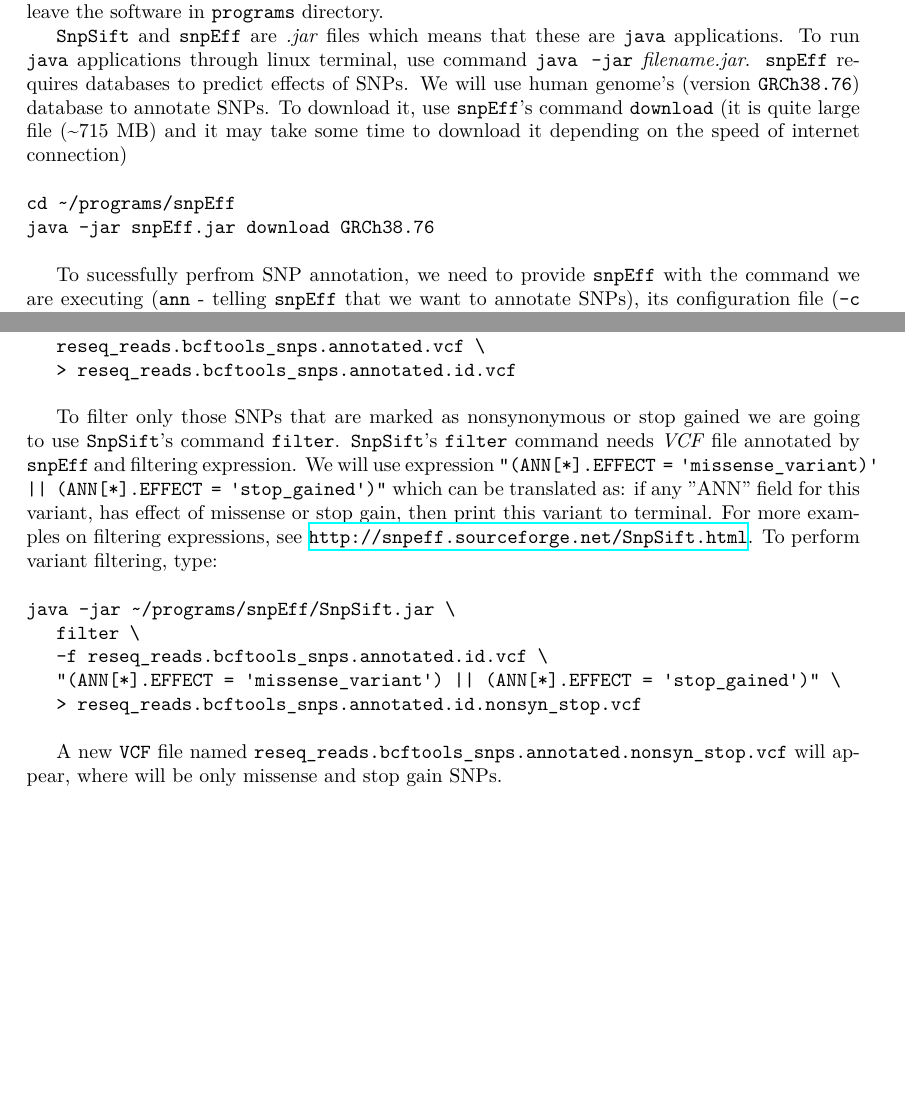
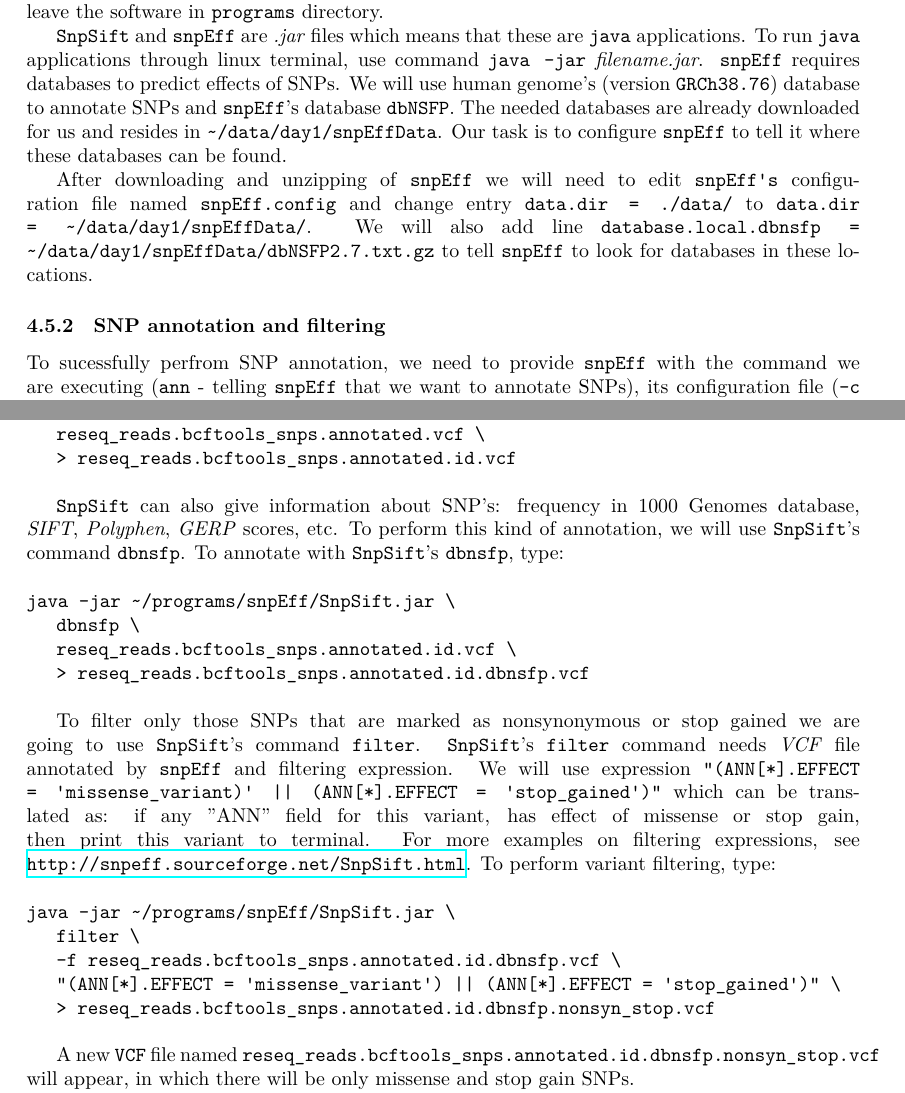
Before and after one commit to Ivarz/NGS_kursiem, a LaTeX document (lekc/uzskate/uzskate.tex, which reads lekc/uzskate/snp_calling/snpeff.tex): two parts of pages 13 and 14 of 18 before the commit and two parts of pages 13 and 14 of 19 after it, joined at a grey line, cut so that both start at the same text, the shorter picture padded with empty space. The pictures show the PDF file lekc/uzskate/uzskate.pdf that the author committed with the source.

Commit message:
added extract fields

```diff
--- a/lekc/uzskate/snp_calling/snpeff.tex
+++ b/lekc/uzskate/snp_calling/snpeff.tex
@@ -18,21 +19,28 @@ and we can leave the software in \texttt{\progDir} directory.
 these are \texttt{java} applications. To run \texttt{java} applications through linux terminal,
 use command \texttt{java -jar} \textit{filename.jar}.
 \texttt{snpEff} requires databases to predict effects of SNPs.
-We will use human genome's (version \texttt{GRCh38.76}) database to annotate SNPs.
-To download it, use \texttt{snpEff}'s command \texttt{download} (it is quite large file (\textasciitilde 715~MB) and it may take some
-time to download it depending on the speed of internet connection)\\~\\
-%The needed database is already downloaded for us and resides in
-%\texttt{\textasciitilde/\dataDir/\snpEffData}. Our task is to
-%configure \texttt{snpEff} to tell it where this database can be found.
-%After downloading and unzipping of \texttt{snpEff} we will need to
-%edit \texttt{snpEff's} configuration file named \texttt{snpEff.config}
-%and change entry \texttt{data.dir = ./data/} to \texttt{data.dir = \textasciitilde/\dataDir/\snpEffData/}
+We will use human genome's (version \texttt{GRCh38.76}) database to annotate SNPs
+and \texttt{snpEff}'s database \texttt{dbNSFP}.
+The needed databases are already downloaded for us and resides in
+\texttt{\textasciitilde/\dataDir/\snpEffData}. Our task is to
+configure \texttt{snpEff} to tell it where these databases can be found.
+
+After downloading and unzipping of \texttt{snpEff} we will need to
+edit \texttt{snpEff's} configuration file named \texttt{snpEff.config}
+and change entry \texttt{data.dir = ./data/} to \texttt{data.dir = \textasciitilde/\dataDir/\snpEffData/}.
+We will also add line \texttt{database.local.dbnsfp = \textasciitilde/\dataDir/snpEffData/dbNSFP2.7.txt.gz} to
+tell \texttt{snpEff} to look for databases in these locations.
+
+%In case you don't have these databases,
+%download them, using \texttt{snpEff}'s command \texttt{download} (it is quite large file (\textasciitilde 715~MB) and it may take some
+%time to download it depending on the speed of internet connection)\\~\\
 %In linux terminal type:\\~\\
-\texttt{cd \textasciitilde/\progDir/snpEff}\\
-\texttt{java -jar snpEff.jar download GRCh38.76}\\
+%\texttt{cd \textasciitilde/\progDir/snpEff}\\
+%\texttt{java -jar snpEff.jar download GRCh38.76}\\
 %\texttt{nano snpEff.config}
 
 %TODO aprakstīt abas komandas
+\subsubsection{SNP annotation and filtering}
 To sucessfully perfrom SNP
 annotation, we need to provide \texttt{snpEff} with the command we are executing
 (\texttt{ann} - telling \texttt{snpEff} that we want to annotate SNPs), its configuration file (\texttt{-c snpEff.config}),
@@ -60,6 +68,10 @@ annotate only \texttt{ID} fields by giving \texttt{-id} option to program.
 To annotate called variants with \texttt{SnpSift}'s \texttt{annotate}, type:\\~\\
 \SnpSiftAnnotate{\mapReads.bcftools\_snps.annotated.vcf}{\mapReads.bcftools\_snps.annotated.id.vcf}\\
 
+\texttt{SnpSift} can also give information about SNP's: frequency in 1000 Genomes database,
+\textit{SIFT}, \textit{Polyphen}, \textit{GERP} scores, etc. To perform this kind of annotation, we will use \texttt{SnpSift}'s command
+\texttt{dbnsfp}. To annotate with \texttt{SnpSift}'s \texttt{dbnsfp}, type:\\~\\
+\SnpSiftAnnotateDBNSFP{\mapReads.bcftools\_snps.annotated.id.vcf}{\mapReads.bcftools\_snps.annotated.id.dbnsfp.vcf}\\
 
 To filter only those SNPs that are marked as nonsynonymous or stop gained we are going to
 use \texttt{SnpSift}'s command \texttt{filter}. \texttt{SnpSift}'s \texttt{filter} command needs
@@ -68,7 +80,7 @@ We will use expression \texttt{"(ANN[*].EFFECT = 'missense\_variant)' || (ANN[*]
 which can be translated as: if any "ANN" field for this variant, has effect of missense or stop gain, then print this variant
 to terminal. For more examples on filtering expressions, see \url{http://snpeff.sourceforge.net/SnpSift.html}.
 To perform variant filtering, type:\\~\\
-\SnpSiftFilter{\mapReads.bcftools\_snps.annotated.id.vcf}{\mapReads.bcftools\_snps.annotated.id.nonsyn\_stop.vcf}\\
+\SnpSiftFilter{\mapReads.bcftools\_snps.annotated.id.dbnsfp.vcf}{\mapReads.bcftools\_snps.annotated.id.dbnsfp.nonsyn\_stop.vcf}\\
 
-A new \texttt{VCF} file named \texttt{\mapReads.bcftools\_snps.annotated.nonsyn\_stop.vcf} will appear, where will be
-only missense and stop gain SNPs.
+A new \texttt{VCF} file named \texttt{\mapReads.bcftools\_snps.annotated.id.dbnsfp.nonsyn\_stop.vcf} will appear, in which
+there will be only missense and stop gain SNPs.
@@ -74,0 +92,6 @@ only missense and stop gain SNPs.
+\SnpSiftExtractFields{\mapReads.bcftools\_snps.annotated.id.dbnsfp.nonsyn\_stop.vcf}{\mapReads.bcftools\_snps.annotated.id.dbnsfp.nonsyn\_stop.txt}\\
+
+A tab delimited file named \texttt{\mapReads.bcftools\_snps.annotated.id.dbnsfp.nonsyn\_stop.txt will appear}
+which can be easily viewed in spreadsheet software.
+%extractFields
+%TODO vcf faila filtreshanas piemerus
--- a/lekc/uzskate/uzskate.tex
+++ b/lekc/uzskate/uzskate.tex
@@ -93,10 +93,28 @@
 }
 %java -jar ~/programs/snpEff/SnpSift.jar annotate ~/data/day1/snpEffData/00-All.vcf -id reseq_reads.ann.vcf >reseq_reads.ann.id.vcf
 
-\newcommand{\SnpSiftFilter}[2]{\texttt{java -jar \textasciitilde/programs/snpEff/SnpSift.jar~\textbackslash \\
+%java -jar ~/programs/snpEff/SnpSift.jar dbnsfp reseq_reads.ann.id.vcf >reseq_reads.ann.id.dbnsfp.vcf
+\newcommand{\SnpSiftAnnotateDBNSFP}[2]{\texttt{java -jar \textasciitilde/\progDir/snpEff/SnpSift.jar~\textbackslash \\
+  \indent dbnsfp~\textbackslash \\
+  \indent #1~\textbackslash \\
+  \indent > #2
+  }
+}
+
+%database.local.dbnsfp = \textasciitilde/\dataDir/snpEffData/dbNSFP2.7.txt.gz
+
+\newcommand{\SnpSiftFilter}[2]{\texttt{java -jar \textasciitilde/\progDir/snpEff/SnpSift.jar~\textbackslash \\
   \indent filter~\textbackslash \\
   \indent -f #1~\textbackslash \\
   \indent "(ANN[*].EFFECT = 'missense\_variant') || (ANN[*].EFFECT = 'stop\_gained')"~\textbackslash \\
+  \indent > #2
+  }
+}
+
+\newcommand{\SnpSiftExtractFields}[2]{\texttt{java -jar \textasciitilde/\progDir/snpEff/SnpSift.jar
+  \indent extractFields~\textbackslash \\
+  \indent #1~\textbackslash \\
+  \indent CHROM POS ID REF ALT dbNSFP\_SIFT\_pred GEN[*].GT~\textbackslash \\
   \indent > #2
   }
 }
```
Also changed, not shown: lekc/uzskate/snp_calling/pipeline_building.tex (+6 -6 lines), lekc/uzskate/snp_calling/sam_snp.tex (+1 -1 lines), lekc/uzskate/uzskate.pdf, lekc/uzskate/snp_calling/snpeff.tex (6 more changed lines), lekc/uzskate/uzskate.tex (9 more changed lines), 3 other files.
